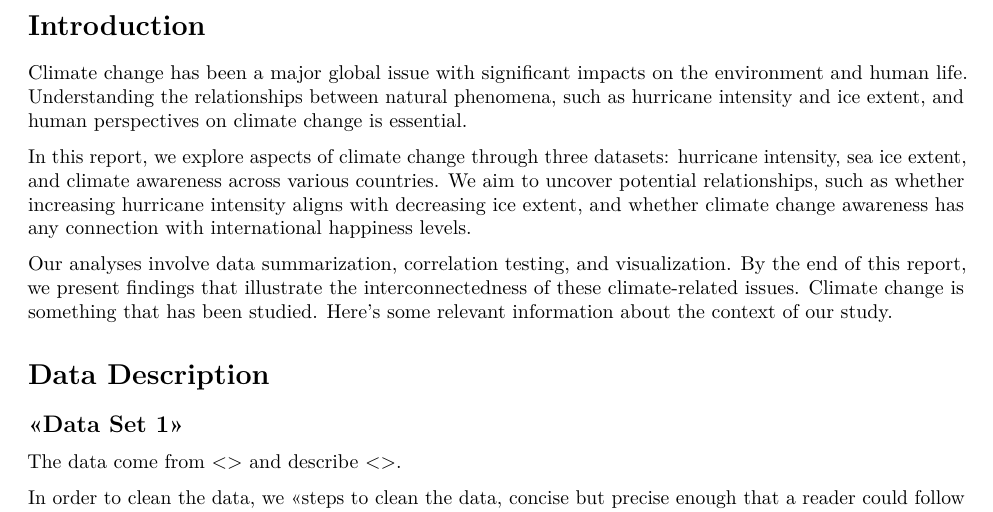
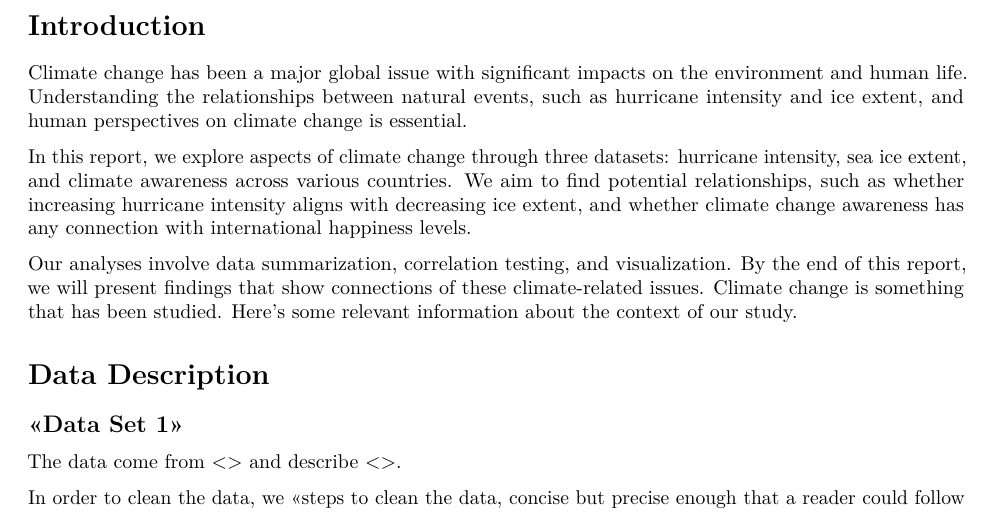
Before and after one commit to frag20/A3-Assignment, an R Markdown document (A3-Pt2-Template.Rmd): part of page 2 of 3, cut so that both start at the same text. Rendered offline with R 4.5, knitr and Pandoc, then LaTeX, with nearby package versions.

Commit message:
Update A3-Pt2-Template.Rmd

```diff
--- a/A3-Pt2-Template.Rmd
+++ b/A3-Pt2-Template.Rmd
@@ -45,12 +45,15 @@ In this report, we are analyzing the relationships between the data resuls from
 Further analyzing the 3 datasets, we can also make connections from the data to determine whether climate awareness correlates with happiness and how. Through the use and ability to undersand, summary statistics, visualizations, and correlations, we can investigate and conclude with supporting insights, the complexities of climate change perceptions/impacts and the relation shown.
 
 # Introduction
-Climate change has been a major global issue with significant impacts on the environment and human life. Understanding the relationships between natural phenomena, such as hurricane intensity and ice extent, and human perspectives on climate change is essential.
+Climate change has been a major global issue with significant impacts on the environment and human life. Understanding the relationships between natural events, such as hurricane intensity and ice extent, and human perspectives on climate change is essential.
 
-In this report, we explore aspects of climate change through three datasets: hurricane intensity, sea ice extent, and climate awareness across various countries. We aim to uncover potential relationships, such as whether increasing hurricane intensity aligns with decreasing ice extent, and whether climate change awareness has any connection with international happiness levels.
+In this report, we explore aspects of climate change through three datasets: hurricane intensity, sea ice extent, and climate awareness across various countries. We aim to find potential relationships, such as whether increasing hurricane intensity aligns with decreasing ice extent, and whether climate change awareness has any connection with international happiness levels.
 
-Our analyses involve data summarization, correlation testing, and visualization. By the end of this report, we present findings that illustrate the interconnectedness of these climate-related issues.
+Our analyses involve data summarization, correlation testing, and visualization. By the end of this report, we will present findings that show connections of these climate-related issues.
 Climate change is something that has been studied. Here's some relevant information about the context of our study.
+
+
+
 
 
 
```
